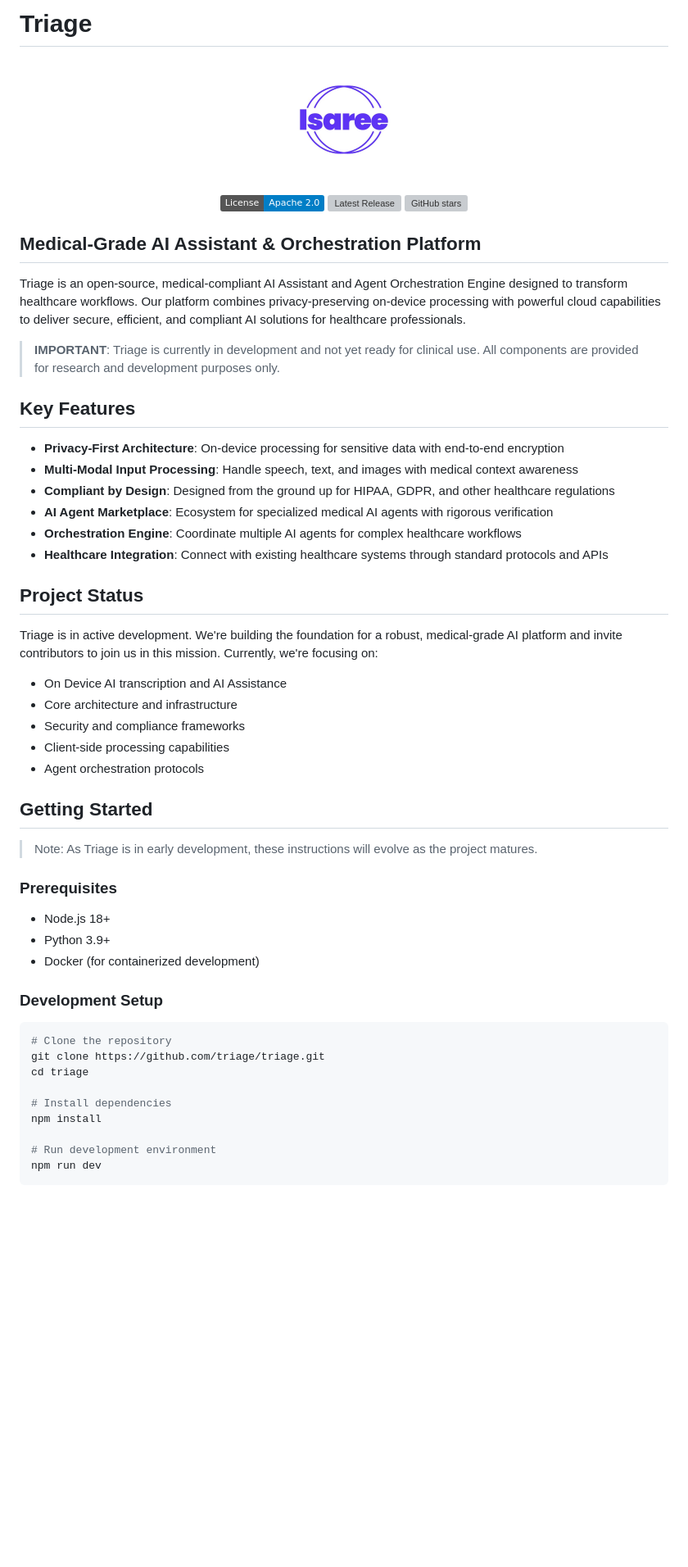
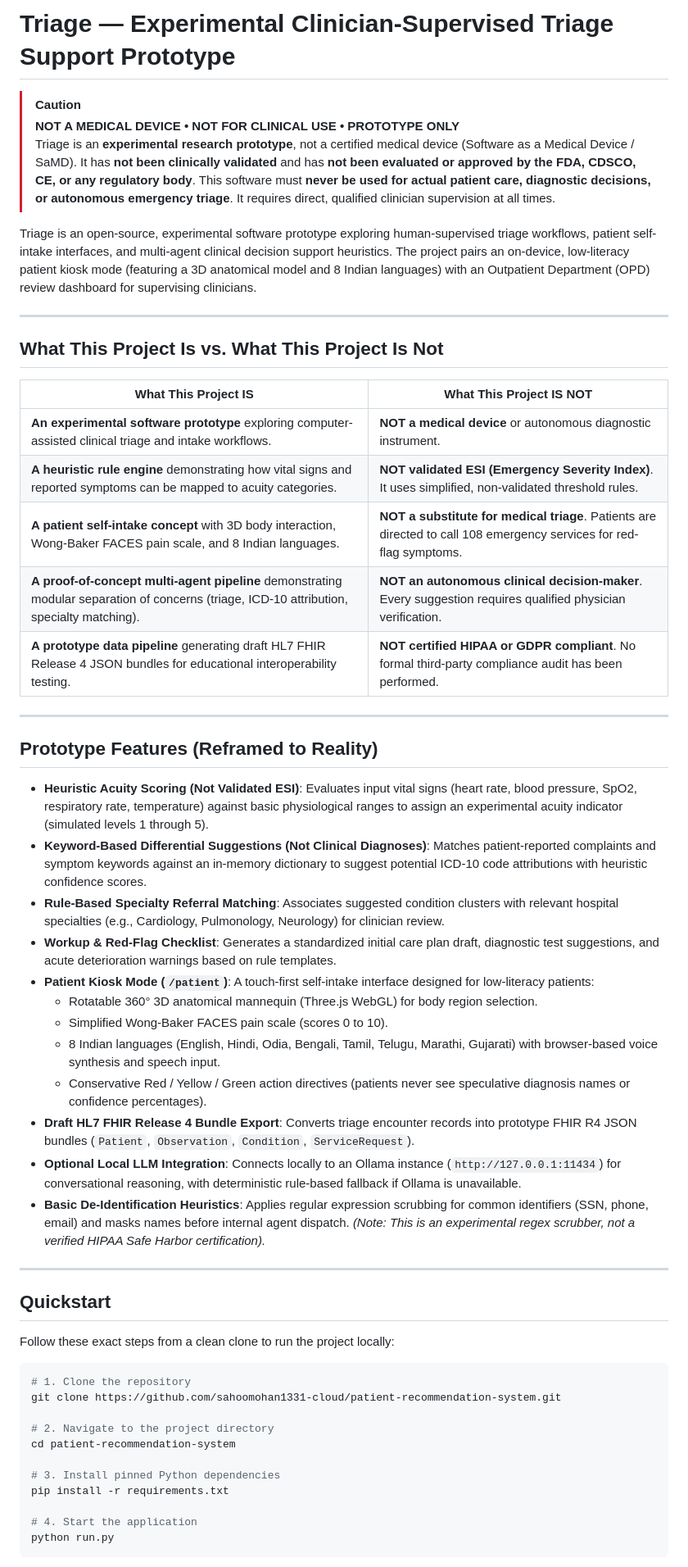
Before and after one commit to sahoomohan1331-cloud/patient-recommendation-system, a Markdown page: README.md, the part around one of its changes. Shown at 82% size. GitHub-like rendering; badges without logos; blank space fills up the shorter version; grey boxes are pictures that could not be loaded.

Commit message:
docs: honest README

````diff
--- a/README.md
+++ b/README.md
@@ -1,61 +1,57 @@
-# Triage
+# Triage — Experimental Clinician-Supervised Triage Support Prototype
 
-<p align="center">
-  <img src="docs/assets/Isaree Main Logo 800x600.jpg" alt="Triage Logo" width="200"/>
-</p>
+> [!CAUTION]
+> **NOT A MEDICAL DEVICE • NOT FOR CLINICAL USE • PROTOTYPE ONLY**
+> Triage is an **experimental research prototype**, not a certified medical device (Software as a Medical Device / SaMD). It has **not been clinically validated** and has **not been evaluated or approved by the FDA, CDSCO, CE, or any regulatory body**. This software must **never be used for actual patient care, diagnostic decisions, or autonomous emergency triage**. It requires direct, qualified clinician supervision at all times.
 
-<p align="center">
-  <a href="https://github.com/triage/triage/blob/main/LICENSE"><img src="https://img.shields.io/badge/License-Apache%202.0-blue.svg" alt="License"></a>
-  <a href="https://github.com/triage/triage/releases"><img src="https://img.shields.io/github/v/release/triage/triage" alt="Latest Release"></a>
-  <a href="https://github.com/triage/triage/stargazers"><img src="https://img.shields.io/github/stars/triage/triage" alt="GitHub stars"></a>
-</p>
+Triage is an open-source, experimental software prototype exploring human-supervised triage workflows, patient self-intake interfaces, and multi-agent clinical decision support heuristics. The project pairs an on-device, low-literacy patient kiosk mode (featuring a 3D anatomical model and 8 Indian languages) with an Outpatient Department (OPD) review dashboard for supervising clinicians.
 
-## Medical-Grade AI Assistant & Orchestration Platform
+---
 
-Triage is an open-source, medical-compliant AI Assistant and Agent Orchestration Engine designed to transform healthcare workflows. Our platform combines privacy-preserving on-device processing with powerful cloud capabilities to deliver secure, efficient, and compliant AI solutions for healthcare professionals.
+## What This Project Is vs. What This Project Is Not
 
-> **IMPORTANT**: Triage is currently in development and not yet ready for clinical use. All components are provided for research and development purposes only.
+| What This Project IS | What This Project IS NOT |
+|---|---|
+| **An experimental software prototype** exploring computer-assisted clinical triage and intake workflows. | **NOT a medical device** or autonomous diagnostic instrument. |
+| **A heuristic rule engine** demonstrating how vital signs and reported symptoms can be mapped to acuity categories. | **NOT validated ESI (Emergency Severity Index)**. It uses simplified, non-validated threshold rules. |
+| **A patient self-intake concept** with 3D body interaction, Wong-Baker FACES pain scale, and 8 Indian languages. | **NOT a substitute for medical triage**. Patients are directed to call 108 emergency services for red-flag symptoms. |
+| **A proof-of-concept multi-agent pipeline** demonstrating modular separation of concerns (triage, ICD-10 attribution, specialty matching). | **NOT an autonomous clinical decision-maker**. Every suggestion requires qualified physician verification. |
+| **A prototype data pipeline** generating draft HL7 FHIR Release 4 JSON bundles for educational interoperability testing. | **NOT certified HIPAA or GDPR compliant**. No formal third-party compliance audit has been performed. |
 
-## Key Features
+---
 
-- **Privacy-First Architecture**: On-device processing for sensitive data with end-to-end encryption
-- **Multi-Modal Input Processing**: Handle speech, text, and images with medical context awareness
-- **Compliant by Design**: Designed from the ground up for HIPAA, GDPR, and other healthcare regulations
-- **AI Agent Marketplace**: Ecosystem for specialized medical AI agents with rigorous verification
-- **Orchestration Engine**: Coordinate multiple AI agents for complex healthcare workflows
-- **Healthcare Integration**: Connect with existing healthcare systems through standard protocols and APIs
+## Prototype Features (Reframed to Reality)
 
-## Project Status
+- **Heuristic Acuity Scoring (Not Validated ESI)**: Evaluates input vital signs (heart rate, blood pressure, SpO2, respiratory rate, temperature) against basic physiological ranges to assign an experimental acuity indicator (simulated levels 1 through 5).
+- **Keyword-Based Differential Suggestions (Not Clinical Diagnoses)**: Matches patient-reported complaints and symptom keywords against an in-memory dictionary to suggest potential ICD-10 code attributions with heuristic confidence scores.
+- **Rule-Based Specialty Referral Matching**: Associates suggested condition clusters with relevant hospital specialties (e.g., Cardiology, Pulmonology, Neurology) for clinician review.
+- **Workup & Red-Flag Checklist**: Generates a standardized initial care plan draft, diagnostic test suggestions, and acute deterioration warnings based on rule templates.
+- **Patient Kiosk Mode (`/patient`)**: A touch-first self-intake interface designed for low-literacy patients:
+  - Rotatable 360° 3D anatomical mannequin (Three.js WebGL) for body region selection.
+  - Simplified Wong-Baker FACES pain scale (scores 0 to 10).
+  - 8 Indian languages (English, Hindi, Odia, Bengali, Tamil, Telugu, Marathi, Gujarati) with browser-based voice synthesis and speech input.
+  - Conservative Red / Yellow / Green action directives (patients never see speculative diagnosis names or confidence percentages).
+- **Draft HL7 FHIR Release 4 Bundle Export**: Converts triage encounter records into prototype FHIR R4 JSON bundles (`Patient`, `Observation`, `Condition`, `ServiceRequest`).
+- **Optional Local LLM Integration**: Connects locally to an Ollama instance (`http://127.0.0.1:11434`) for conversational reasoning, with deterministic rule-based fallback if Ollama is unavailable.
+- **Basic De-Identification Heuristics**: Applies regular expression scrubbing for common identifiers (SSN, phone, email) and masks names before internal agent dispatch. *(Note: This is an experimental regex scrubber, not a verified HIPAA Safe Harbor certification).*
 
-Triage is in active development. We're building the foundation for a robust, medical-grade AI platform and invite contributors to join us in this mission. Currently, we're focusing on:
+---
 
-- On Device AI transcription and AI Assistance
-- Core architecture and infrastructure
-- Security and compliance frameworks
-- Client-side processing capabilities
-- Agent orchestration protocols
+## Quickstart
 
-## Getting Started
-
-> Note: As Triage is in early development, these instructions will evolve as the project matures.
-
-### Prerequisites
-
-- Node.js 18+
-- Python 3.9+
-- Docker (for containerized development)
-
-### Development Setup
+Follow these exact steps from a clean clone to run the project locally:
 
 ```bash
-# Clone the repository
-git clone https://github.com/triage/triage.git
-cd triage
+# 1. Clone the repository
+git clone https://github.com/sahoomohan1331-cloud/patient-recommendation-system.git
 
-# Install dependencies
-npm install
+# 2. Navigate to the project directory
+cd patient-recommendation-system
 
-# Run development environment
-npm run dev
+# 3. Install pinned Python dependencies
+pip install -r requirements.txt
+
+# 4. Start the application
+python run.py
 ```
 
````
Also changed, not shown: other parts of README.md (+57 -59 lines).
